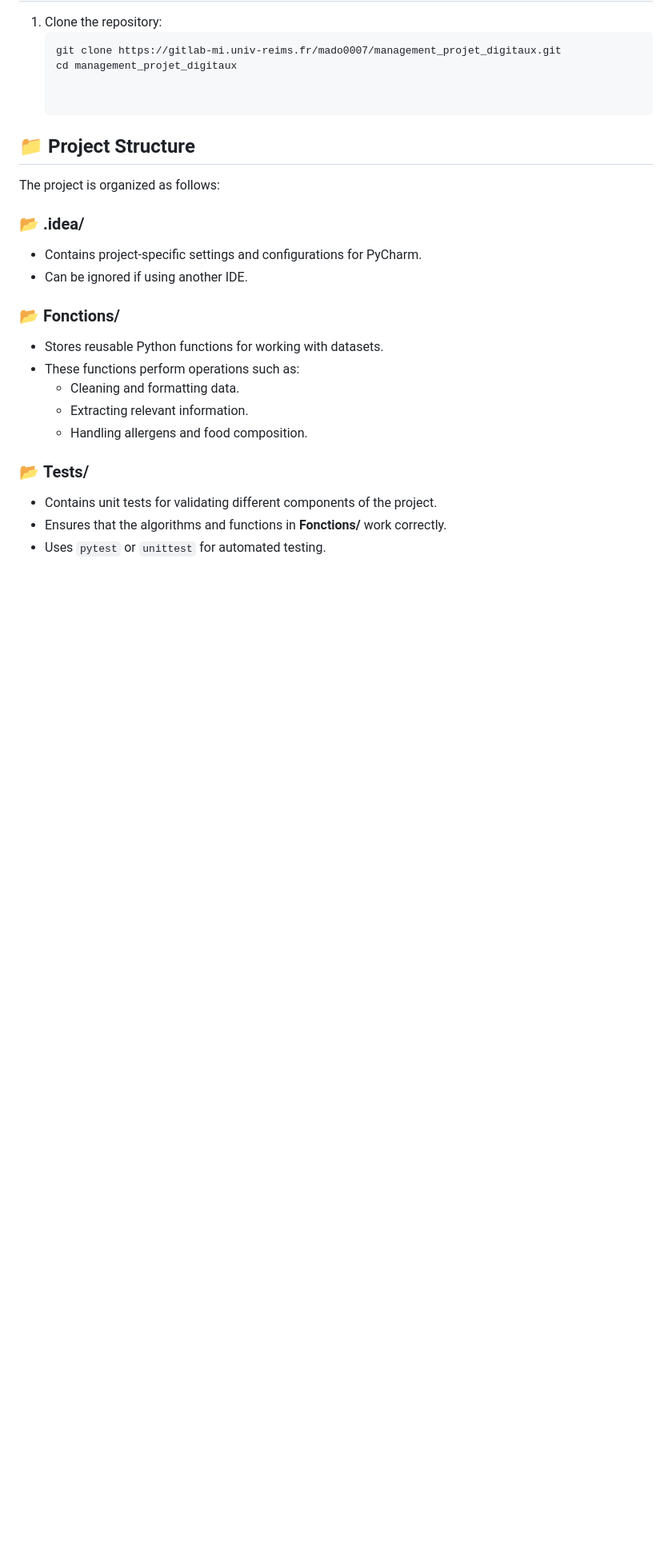
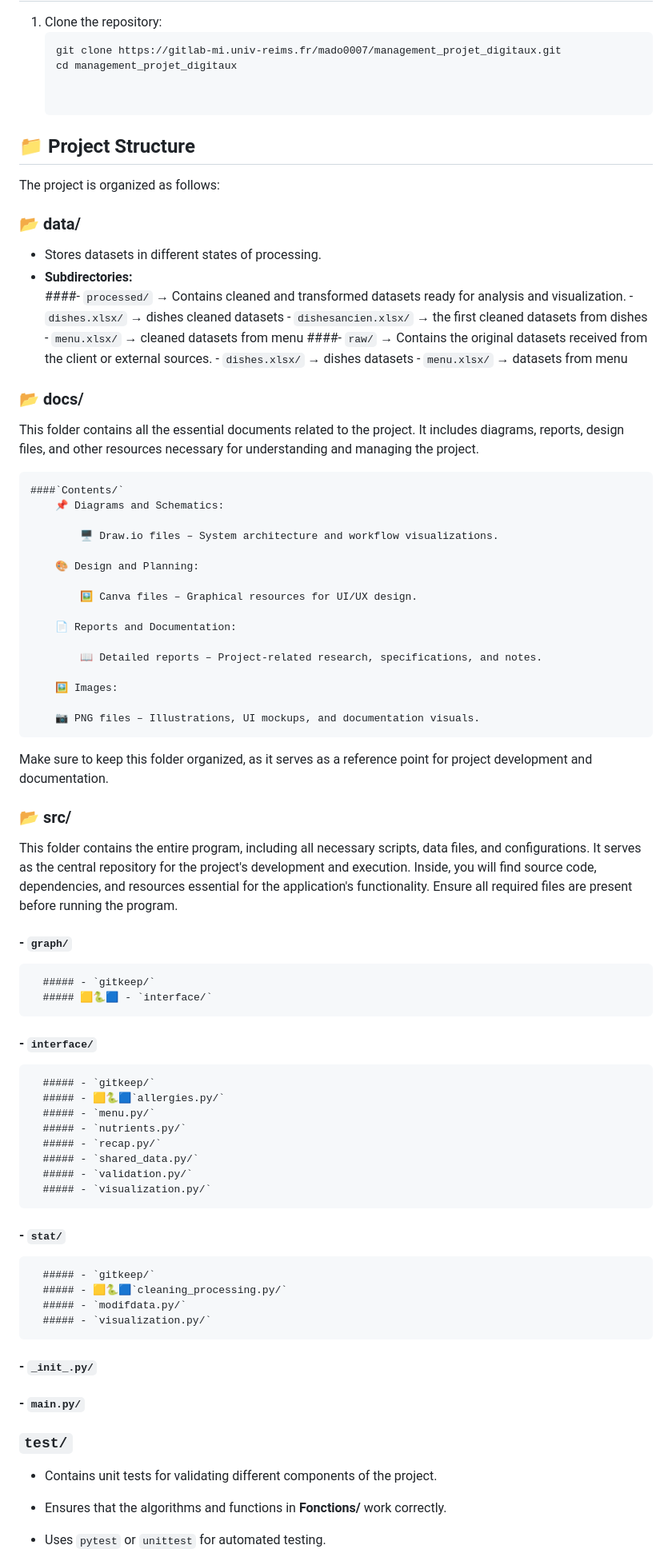
Before and after one commit to Ismael-madou/Interface-restauration, a Markdown page: README.md, the part around one of its changes. Shown at 80% size. GitHub-like rendering; blank space fills up the shorter version.

```diff
--- a/README.md
+++ b/README.md
@@ -56,20 +56,70 @@ This project aims to provide a user-friendly interface for restaurant customers
 
 The project is organized as follows:
 
-### 📂 **.idea/**
-- Contains project-specific settings and configurations for PyCharm.
-- Can be ignored if using another IDE.
+ ### 📂 **data/**
+- Stores datasets in different states of processing.
+- **Subdirectories:**
+  ####- `processed/` → Contains cleaned and transformed datasets ready for analysis and visualization.
+                  -  `dishes.xlsx/` → dishes cleaned datasets
+                  -  `dishesancien.xlsx/` → the first cleaned datasets from dishes
+                  -  `menu.xlsx/` → cleaned datasets from menu
+  ####- `raw/` → Contains the original datasets received from the client or external sources.
+                  -  `dishes.xlsx/` → dishes datasets
+                  -  `menu.xlsx/` →  datasets from menu
 
-### 📂 **Fonctions/**
-- Stores reusable Python functions for working with datasets.
-- These functions perform operations such as:
-  - Cleaning and formatting data.
-  - Extracting relevant information.
-  - Handling allergens and food composition.
+### 📂 **docs/**
+
+This folder contains all the essential documents related to the project. It includes diagrams, reports, design files, and other resources necessary for understanding and managing the project.
+
+    ####`Contents/`
+        📌 Diagrams and Schematics:
+
+            🖥️ Draw.io files – System architecture and workflow visualizations.
+
+        🎨 Design and Planning:
+
+            🖼️ Canva files – Graphical resources for UI/UX design.
+
+        📄 Reports and Documentation:
+
+            📖 Detailed reports – Project-related research, specifications, and notes.
+
+        🖼️ Images:
+
+        📷 PNG files – Illustrations, UI mockups, and documentation visuals.
+Make sure to keep this folder organized, as it serves as a reference point for project development and documentation.
 
 
-### 📂 **Tests/**
-- Contains unit tests for validating different components of the project.
+### 📂 **src/**
+This folder contains the entire program, including all necessary scripts, data files, and configurations. It serves as the central repository for the project's development and execution.
+Inside, you will find source code, dependencies, and resources essential for the application's functionality. Ensure all required files are present before running the program.
+
+  #### - `graph/`
+      ##### - `gitkeep/`
+      ##### 🟨🐍🟦 - `interface/`
+
+  #### - `interface/`
+      ##### - `gitkeep/`
+      ##### - 🟨🐍🟦`allergies.py/`
+      ##### - `menu.py/`
+      ##### - `nutrients.py/`
+      ##### - `recap.py/`
+      ##### - `shared_data.py/`
+      ##### - `validation.py/`
+      ##### - `visualization.py/`
+
+  #### - `stat/`
+      ##### - `gitkeep/`
+      ##### - 🟨🐍🟦`cleaning_processing.py/`
+      ##### - `modifdata.py/`
+      ##### - `visualization.py/`
+  #### - `_init_.py/`
+  #### - `main.py/`
+
+
+
+  ### **`test/`**
+  - Contains unit tests for validating different components of the project.
 - Ensures that the algorithms and functions in **Fonctions/** work correctly.
 - Uses `pytest` or `unittest` for automated testing.
 
```
Also changed, not shown: other parts of README.md (+17 -19 lines).
